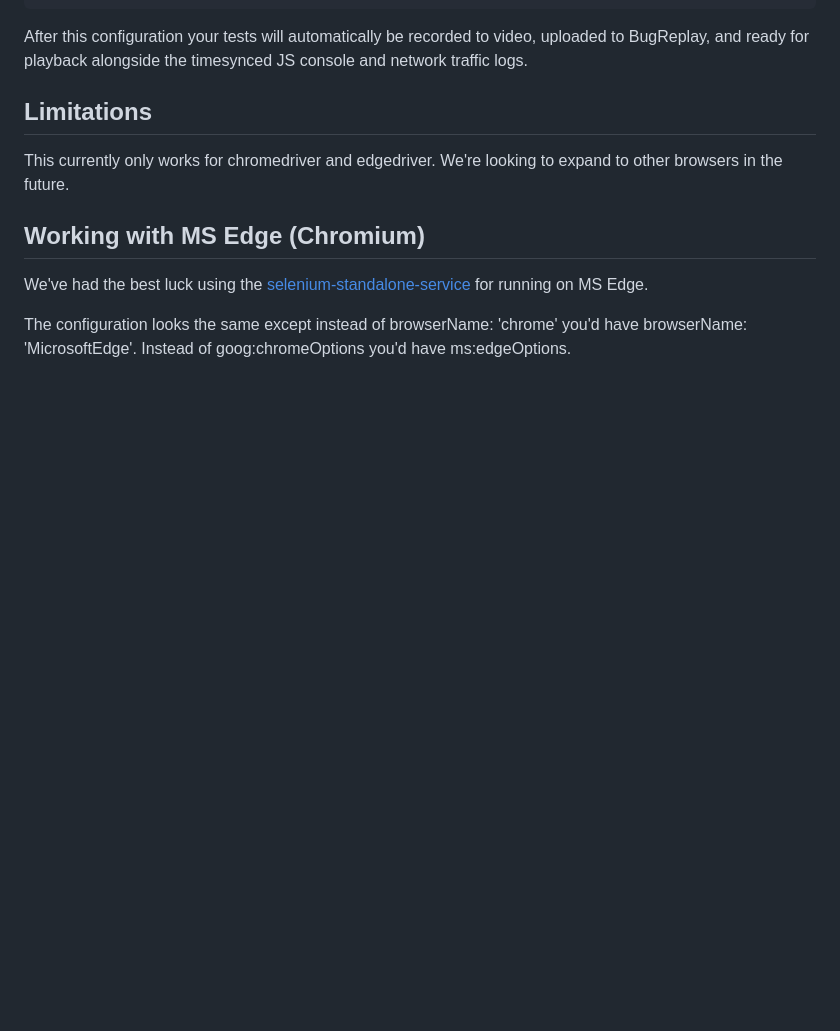
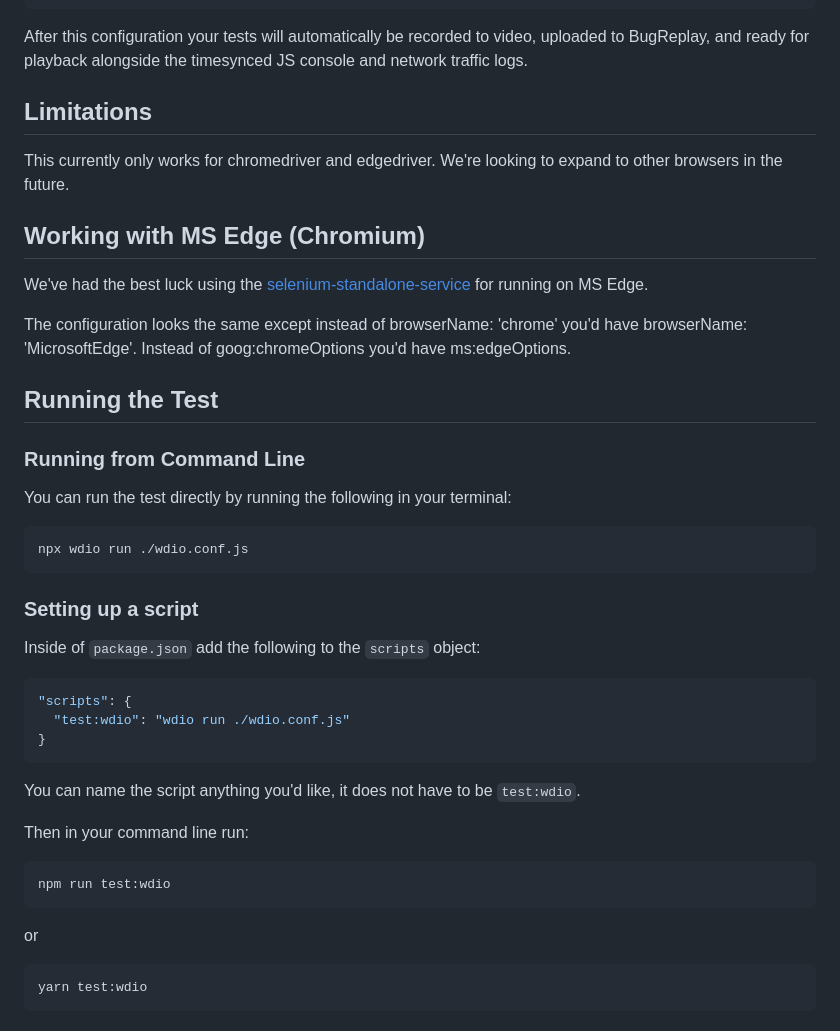
Before and after one commit to BugReplay/wdio-bugreplay-service, a Markdown page: README.md, the part around the change printed below. GitHub-like rendering; blank space fills up the shorter version.

````diff
--- a/README.md
+++ b/README.md
@@ -44,3 +59,30 @@ for running on MS Edge.
 
 The configuration looks the same except instead of browserName: 'chrome' you'd have browserName: 'MicrosoftEdge'.
 Instead of goog:chromeOptions you'd have ms:edgeOptions.
+
+## Running the Test
+### Running from Command Line
+You can run the test directly by running the following in your terminal:
+```sh
+npx wdio run ./wdio.conf.js
+```
+
+### Setting up a script
+Inside of `package.json` add the following to the `scripts` object:
+```json
+"scripts": {
+  "test:wdio": "wdio run ./wdio.conf.js"
+}
+```
+You can name the script anything you'd like, it does not have to be `test:wdio`.
+
+Then in your command line run:
+```sh
+npm run test:wdio
+```
+
+or
+
+```sh
+yarn test:wdio
+```
````
Also changed, not shown: other parts of README.md (+38 -23 lines), docs/assets/bugreplay_api_key.gif (added).
